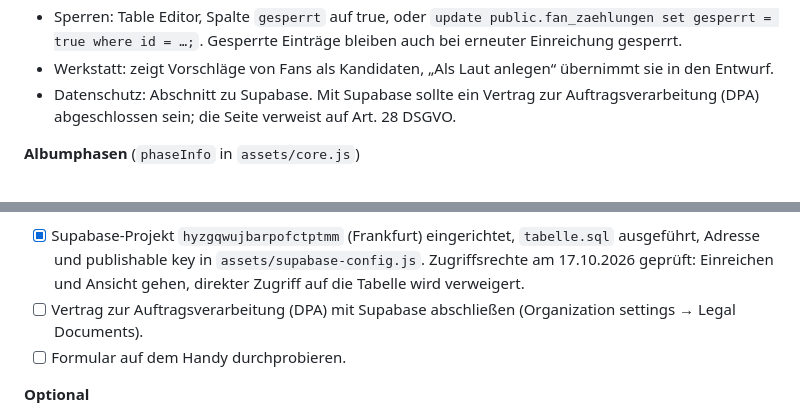
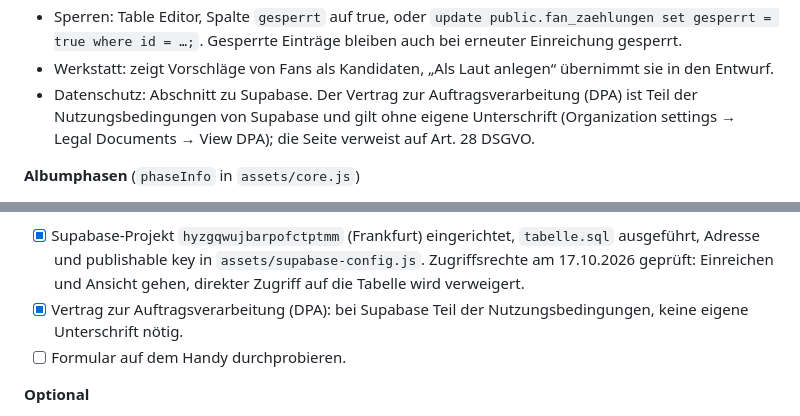
Before and after one commit to StefanH1000/schalalameter, a Markdown page: docs/HANDOVER.md, 2 parts joined by grey strips. Rendered like a GitHub page.

Commit message:
Übergabe: DPA bei Supabase ist Teil der Nutzungsbedingungen
Co-Authored-By: Claude Opus 5.5 <noreply@anthropic.com>

```diff
--- a/docs/HANDOVER.md
+++ b/docs/HANDOVER.md
@@ -67,7 +67,7 @@ Neue Laute (Kandidaten) zählen nur aus der jeweils besten Zählung, sonst würd
 - Datenbank (`supabase/tabelle.sql`): Tabelle `fan_zaehlungen` mit RLS und ohne Policies; anon darf nur `zaehlung_einreichen` ausführen (prüft, ersetzt je Gerät, Lied und Laut, höchstens 30 je Gerät und Stunde) und die Ansicht `fan_zaehlungen_oeffentlich` lesen (ohne geraet_id und spitzname, ohne gesperrte). Ein Vorschlag hat eine leere laut_id; ein zweiter Vorschlag desselben Geräts zum selben Lied ersetzt deshalb den ersten.
 - Sperren: Table Editor, Spalte `gesperrt` auf true, oder `update public.fan_zaehlungen set gesperrt = true where id = …;`. Gesperrte Einträge bleiben auch bei erneuter Einreichung gesperrt.
 - Werkstatt: zeigt Vorschläge von Fans als Kandidaten, „Als Laut anlegen“ übernimmt sie in den Entwurf.
-- Datenschutz: Abschnitt zu Supabase. Mit Supabase sollte ein Vertrag zur Auftragsverarbeitung (DPA) abgeschlossen sein; die Seite verweist auf Art. 28 DSGVO.
+- Datenschutz: Abschnitt zu Supabase. Der Vertrag zur Auftragsverarbeitung (DPA) ist Teil der Nutzungsbedingungen von Supabase und gilt ohne eigene Unterschrift (Organization settings → Legal Documents → View DPA); die Seite verweist auf Art. 28 DSGVO.
 
 **Albumphasen** (`phaseInfo` in `assets/core.js`)
 
@@ -156,7 +156,7 @@ Die vollständige Liste unsicherer Entscheidungen steht in Coworks `bericht.md`
 
 **Fanzählungen (Phase 2)**
 - [x] Supabase-Projekt `hyzgqwujbarpofctptmm` (Frankfurt) eingerichtet, `tabelle.sql` ausgeführt, Adresse und publishable key in `assets/supabase-config.js`. Zugriffsrechte am 17.10.2026 geprüft: Einreichen und Ansicht gehen, direkter Zugriff auf die Tabelle wird verweigert.
-- [ ] Vertrag zur Auftragsverarbeitung (DPA) mit Supabase abschließen (Organization settings → Legal Documents).
+- [x] Vertrag zur Auftragsverarbeitung (DPA): bei Supabase Teil der Nutzungsbedingungen, keine eigene Unterschrift nötig.
 - [ ] Formular auf dem Handy durchprobieren.
 
 **Optional**
```
